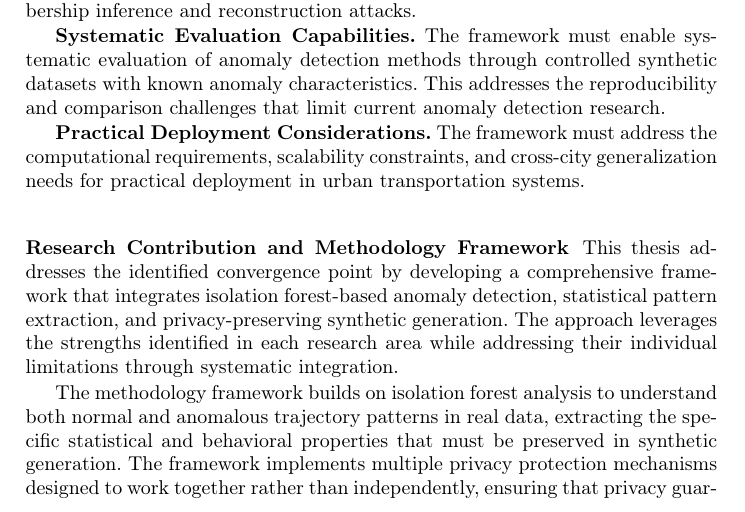
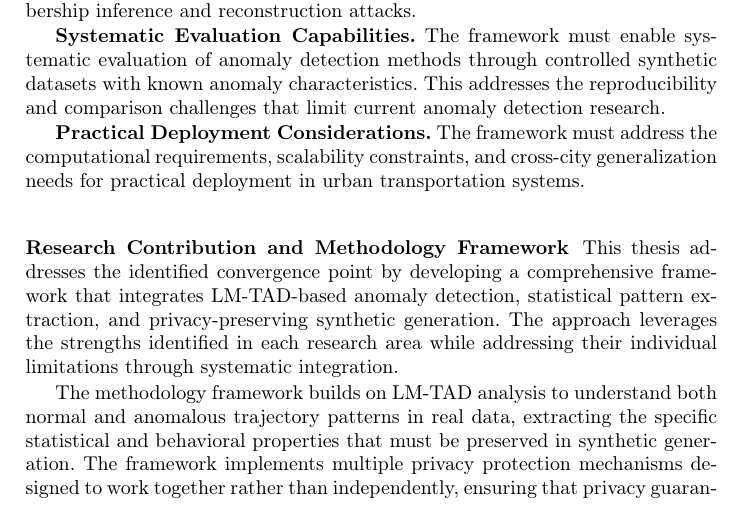
Before and after one commit to matercomus/Matt-K-MSc-AI-Thesis, a LaTeX thesis (main.tex): part of page 12 of 25, cut so that both start at the same text. Compiled offline with pdfLaTeX.

```diff
--- a/main.tex
+++ b/main.tex
@@ -226,9 +226,9 @@
 
 \subsubsection{Research Contribution and Methodology Framework}
 
-This thesis addresses the identified convergence point by developing a comprehensive framework that integrates isolation forest-based anomaly detection, statistical pattern extraction, and privacy-preserving synthetic generation. The approach leverages the strengths identified in each research area while addressing their individual limitations through systematic integration.
+This thesis addresses the identified convergence point by developing a comprehensive framework that integrates LM-TAD-based anomaly detection, statistical pattern extraction, and privacy-preserving synthetic generation. The approach leverages the strengths identified in each research area while addressing their individual limitations through systematic integration.
 
-The methodology framework builds on isolation forest analysis to understand both normal and anomalous trajectory patterns in real data, extracting the specific statistical and behavioral properties that must be preserved in synthetic generation. The framework implements multiple privacy protection mechanisms designed to work together rather than independently, ensuring that privacy guarantees do not compromise the pattern preservation essential for anomaly detection research.
+The methodology framework builds on LM-TAD analysis to understand both normal and anomalous trajectory patterns in real data, extracting the specific statistical and behavioral properties that must be preserved in synthetic generation. The framework implements multiple privacy protection mechanisms designed to work together rather than independently, ensuring that privacy guarantees do not compromise the pattern preservation essential for anomaly detection research.
 
 The synthetic generation component addresses the architectural trade-offs identified in existing approaches by combining spatial modeling capabilities with temporal pattern preservation, while the privacy protection mechanisms ensure that the resulting synthetic data provides strong privacy guarantees without destroying research utility. The comprehensive evaluation framework enables systematic assessment of both privacy protection and anomaly detection performance, addressing the evaluation gaps identified across all three research areas.
 
```
Also changed, not shown: main.pdf.
